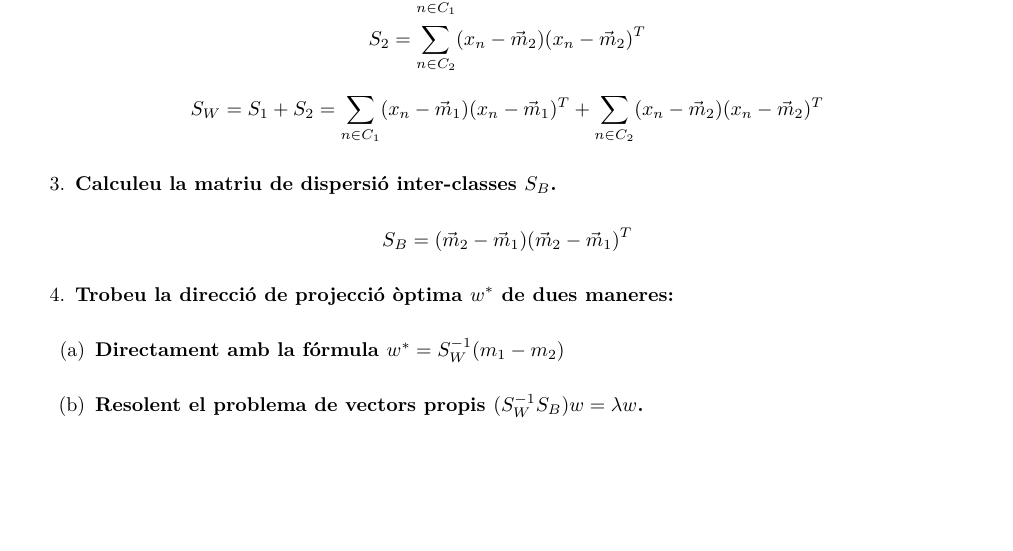
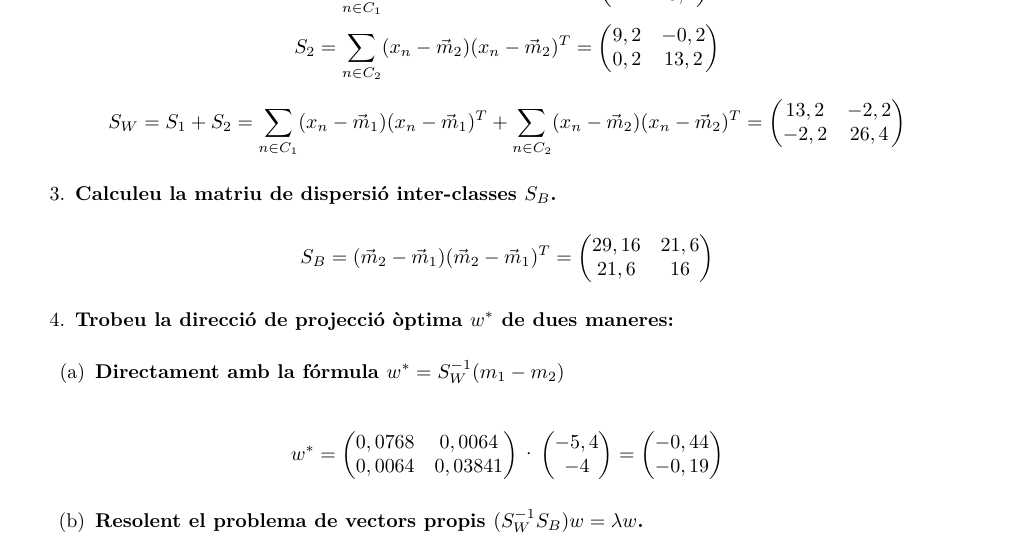
Before and after one commit to jmigual/ApaProblemes, a LaTeX document (problema_2/problema_2.tex): part of the page, cut so that both start at the same text, the shorter picture padded with empty space. Compiled offline with XeLaTeX.

Commit message:
Afegides algunes preguntes

```diff
--- a/problema_2/problema_2.tex
+++ b/problema_2/problema_2.tex
@@ -83,20 +83,36 @@ A partir de la definició de $\vec{m}_1$ i $\vec{m}_2$ obtenim:
 \end{enumerate}
 Partint també de la definició de $S_1$, $S_2$ i $S_W$ obtenim les matrius de dispersió.
 \begin{align*}
-	S_1 &= \sum_{n \in C_1} (x_n - \vec{m}_1)(x_n - \vec{m}_1)^T \\
-	S_2 &= \sum_{n \in C_2} (x_n - \vec{m}_2)(x_n - \vec{m}_2)^T
+	S_1 &= \sum_{n \in C_1} (x_n - \vec{m}_1)(x_n - \vec{m}_1)^T =
+	\begin{pmatrix}
+	4 & -2 \\
+	-2 & 13,2
+	\end{pmatrix} \\
+	S_2 &= \sum_{n \in C_2} (x_n - \vec{m}_2)(x_n - \vec{m}_2)^T =
+	\begin{pmatrix}
+	9,2 & -0,2 \\
+	0,2 & 13,2
+	\end{pmatrix}
 \end{align*}
 $$
 S_W = S_1 + S_2 =
 \sum_{n \in C_1} (x_n - \vec{m}_1)(x_n - \vec{m}_1)^T +
-\sum_{n \in C_2} (x_n - \vec{m}_2)(x_n - \vec{m}_2)^T
+\sum_{n \in C_2} (x_n - \vec{m}_2)(x_n - \vec{m}_2)^T =
+\begin{pmatrix}
+13,2 & -2,2 \\
+-2,2 & 26,4
+\end{pmatrix}
 $$
 
 \begin{enumerate}[resume=main]
 	\item \textbf{Calculeu la matriu de dispersió inter-classes $S_B$.}
 \end{enumerate}
 $$
-S_B = (\vec{m}_2 - \vec{m}_1)(\vec{m}_2 - \vec{m}_1)^T
+S_B = (\vec{m}_2 - \vec{m}_1)(\vec{m}_2 - \vec{m}_1)^T =
+\begin{pmatrix}
+29,16 & 21,6 \\
+21,6 & 16
+\end{pmatrix}
 $$
 
 \begin{enumerate}[resume=main]
@@ -107,6 +123,21 @@ $$
 	\item \textbf{Directament amb la fórmula $w^* = S_W^{-1} (m_1 - m_2)$}
 \end{enumerate}
 
+$$
+w^* =
+\begin{pmatrix}
+0,0768 & 0,0064 \\
+0,0064 & 0,03841
+\end{pmatrix} ·
+\begin{pmatrix}
+-5,4 \\ -4
+\end{pmatrix} =
+\begin{pmatrix}
+-0,44 \\
+-0,19
+\end{pmatrix}
+$$
+
 \begin{enumerate}[resume=second,label=(\alph*),itemindent=1em]
 	\item \textbf{Resolent el problema de vectors propis $(S_W^{-1}S_B)w = \lambda w$.}
 \end{enumerate}
```
Also changed, not shown: 1 other file.
